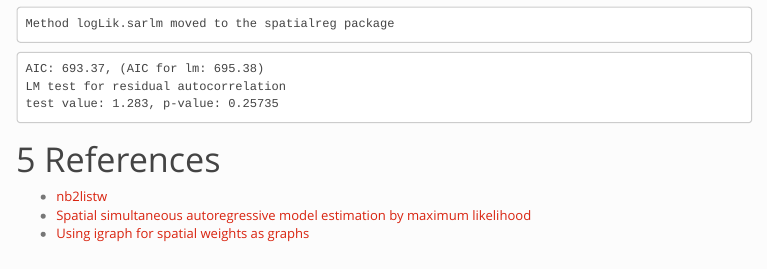
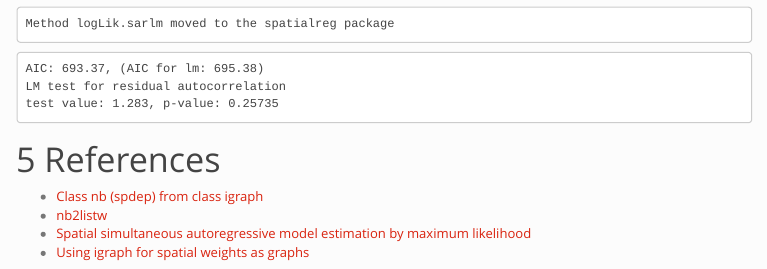
Before and after one commit to isthatlowsonli/Social-Network-Analysis, an R Markdown document (Script/HW2.Rmd): the page in a window 1100 px wide, from 11120 px down. The pictures show the output file Script/HW2.nb.html that the author committed with the source, opened offline; menus at the side of the page are left out; long lines of code are wrapped.

Commit message:
docs: upload HW2

```diff
--- a/Script/HW2.Rmd
+++ b/Script/HW2.Rmd
@@ -195,6 +195,7 @@ type = "lag"
 
 # References
 
+* [Class nb (spdep) from class igraph](http://r-sig-geo.2731867.n2.nabble.com/Class-nb-spdep-from-class-igraph-td7582350.html)
 * [nb2listw](https://www.rdocumentation.org/packages/spdep/versions/1.1-3/topics/nb2listw)
 * [Spatial simultaneous autoregressive model estimation by maximum likelihood](https://r-spatial.github.io/spatialreg/reference/ML_models.html#examples)
 * [Using igraph for spatial weights as graphs](https://cran.r-project.org/web/packages/spdep/vignettes/nb_igraph.html)
```
Also changed, not shown: Script/HW2.nb.html.
